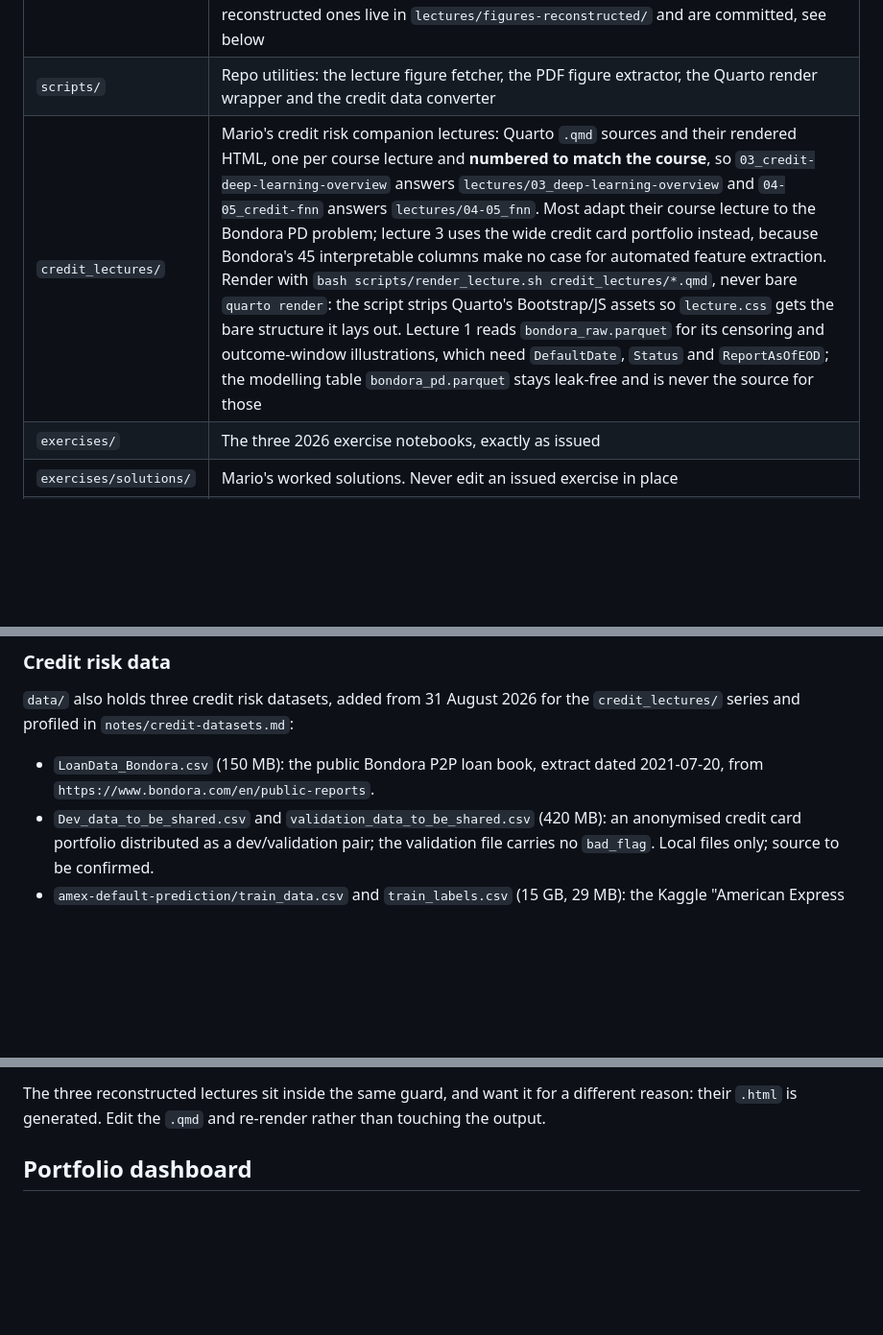
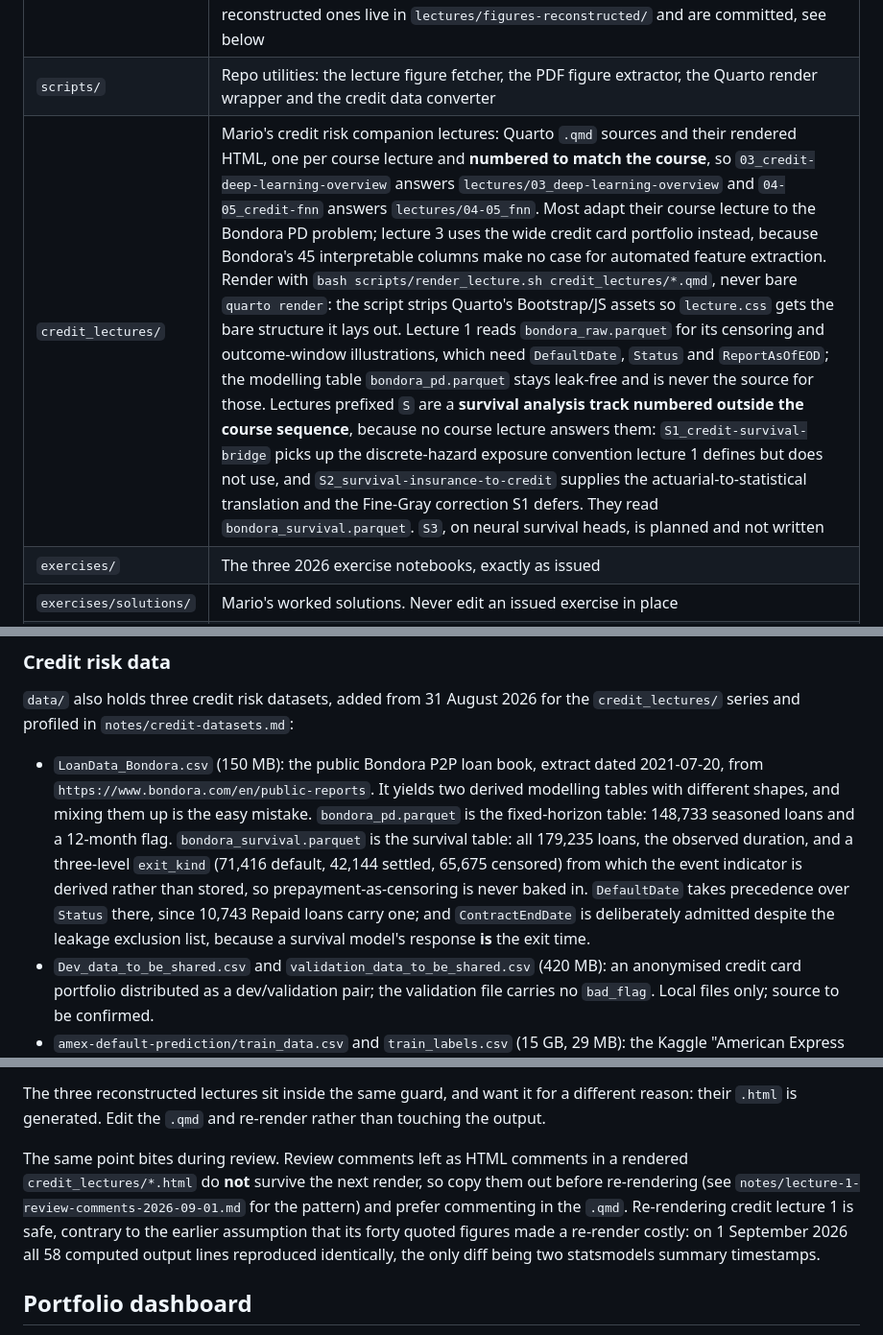
Before and after one commit to supermarmar/actuarial_deep_learning, a Markdown page: CLAUDE.md, 3 parts joined by grey strips. Shown at 96% size. GitHub-like rendering; blank space fills up the shorter version.

Commit message:
docs: record the S-series survival lectures and the survival parquet
Also records two things learned on 1 September 2026: review comments left in a
rendered lecture HTML do not survive the next render, and re-rendering credit
lecture 1 is safe, since all 58 computed output lines reproduce identically.

Co-Authored-By: Claude Opus 5 (1M context) <noreply@anthropic.com>

```diff
--- a/CLAUDE.md
+++ b/CLAUDE.md
@@ -25,7 +25,7 @@ models and in-context learning.
 |---|---|
 | `lectures/` | Ten lecture documents (`.html`) plus `lecture.css`, the shared presentation layer. Seven were Quarto-rendered by the course authors and downloaded from the course site; lectures 3, 8 and 12 are reconstructions from the PDF decks, and carry a `.qmd` source beside them. The authors' figures live in `lectures/figures/`, gitignored; the reconstructed ones live in `lectures/figures-reconstructed/` and are committed, see below |
 | `scripts/` | Repo utilities: the lecture figure fetcher, the PDF figure extractor, the Quarto render wrapper and the credit data converter |
-| `credit_lectures/` | Mario's credit risk companion lectures: Quarto `.qmd` sources and their rendered HTML, one per course lecture and **numbered to match the course**, so `03_credit-deep-learning-overview` answers `lectures/03_deep-learning-overview` and `04-05_credit-fnn` answers `lectures/04-05_fnn`. Most adapt their course lecture to the Bondora PD problem; lecture 3 uses the wide credit card portfolio instead, because Bondora's 45 interpretable columns make no case for automated feature extraction. Render with `bash scripts/render_lecture.sh credit_lectures/*.qmd`, never bare `quarto render`: the script strips Quarto's Bootstrap/JS assets so `lecture.css` gets the bare structure it lays out. Lecture 1 reads `bondora_raw.parquet` for its censoring and outcome-window illustrations, which need `DefaultDate`, `Status` and `ReportAsOfEOD`; the modelling table `bondora_pd.parquet` stays leak-free and is never the source for those |
+| `credit_lectures/` | Mario's credit risk companion lectures: Quarto `.qmd` sources and their rendered HTML, one per course lecture and **numbered to match the course**, so `03_credit-deep-learning-overview` answers `lectures/03_deep-learning-overview` and `04-05_credit-fnn` answers `lectures/04-05_fnn`. Most adapt their course lecture to the Bondora PD problem; lecture 3 uses the wide credit card portfolio instead, because Bondora's 45 interpretable columns make no case for automated feature extraction. Render with `bash scripts/render_lecture.sh credit_lectures/*.qmd`, never bare `quarto render`: the script strips Quarto's Bootstrap/JS assets so `lecture.css` gets the bare structure it lays out. Lecture 1 reads `bondora_raw.parquet` for its censoring and outcome-window illustrations, which need `DefaultDate`, `Status` and `ReportAsOfEOD`; the modelling table `bondora_pd.parquet` stays leak-free and is never the source for those. Lectures prefixed `S` are a **survival analysis track numbered outside the course sequence**, because no course lecture answers them: `S1_credit-survival-bridge` picks up the discrete-hazard exposure convention lecture 1 defines but does not use, and `S2_survival-insurance-to-credit` supplies the actuarial-to-statistical translation and the Fine-Gray correction S1 defers. They read `bondora_survival.parquet`. `S3`, on neural survival heads, is planned and not written |
 | `exercises/` | The three 2026 exercise notebooks, exactly as issued |
 | `exercises/solutions/` | Mario's worked solutions. Never edit an issued exercise in place |
 | `reference/` | Four Python notebooks from the `wueth/AITools4Actuaries` GitHub repo |
@@ -80,7 +80,16 @@ history and the file is one `curl` away. Redownload it from
 `credit_lectures/` series and profiled in `notes/credit-datasets.md`:
 
 - `LoanData_Bondora.csv` (150 MB): the public Bondora P2P loan book, extract dated
-  2021-07-20, from `https://www.bondora.com/en/public-reports`.
+  2021-07-20, from `https://www.bondora.com/en/public-reports`. It yields two derived
+  modelling tables with different shapes, and mixing them up is the easy mistake.
+  `bondora_pd.parquet` is the fixed-horizon table: 148,733 seasoned loans and a
+  12-month flag. `bondora_survival.parquet` is the survival table: all 179,235 loans,
+  the observed duration, and a three-level `exit_kind` (71,416 default, 42,144 settled,
+  65,675 censored) from which the event indicator is derived rather than stored, so
+  prepayment-as-censoring is never baked in. `DefaultDate` takes precedence over
+  `Status` there, since 10,743 Repaid loans carry one; and `ContractEndDate` is
+  deliberately admitted despite the leakage exclusion list, because a survival model's
+  response **is** the exit time.
 - `Dev_data_to_be_shared.csv` and `validation_data_to_be_shared.csv` (420 MB): an
   anonymised credit card portfolio distributed as a dev/validation pair; the validation
   file carries no `bad_flag`. Local files only; source to be confirmed.
@@ -180,6 +189,14 @@ Prettier reads gitignore semantics, where excluding a directory stops the walk a
 
 The three reconstructed lectures sit inside the same guard, and want it for a different reason:
 their `.html` is generated. Edit the `.qmd` and re-render rather than touching the output.
+
+The same point bites during review. Review comments left as HTML comments in a rendered
+`credit_lectures/*.html` do **not** survive the next render, so copy them out before
+re-rendering (see `notes/lecture-1-review-comments-2026-09-01.md` for the pattern) and
+prefer commenting in the `.qmd`. Re-rendering credit lecture 1 is safe, contrary to the
+earlier assumption that its forty quoted figures made a re-render costly: on 1 September
+2026 all 58 computed output lines reproduced identically, the only diff being two
+statsmodels summary timestamps.
 
 ## Portfolio dashboard
 
```
